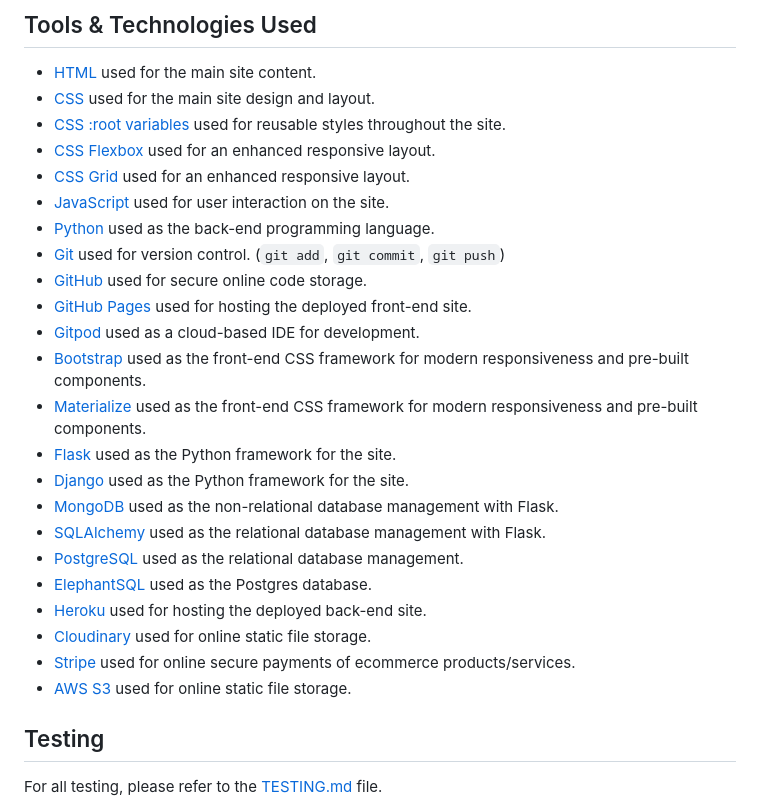
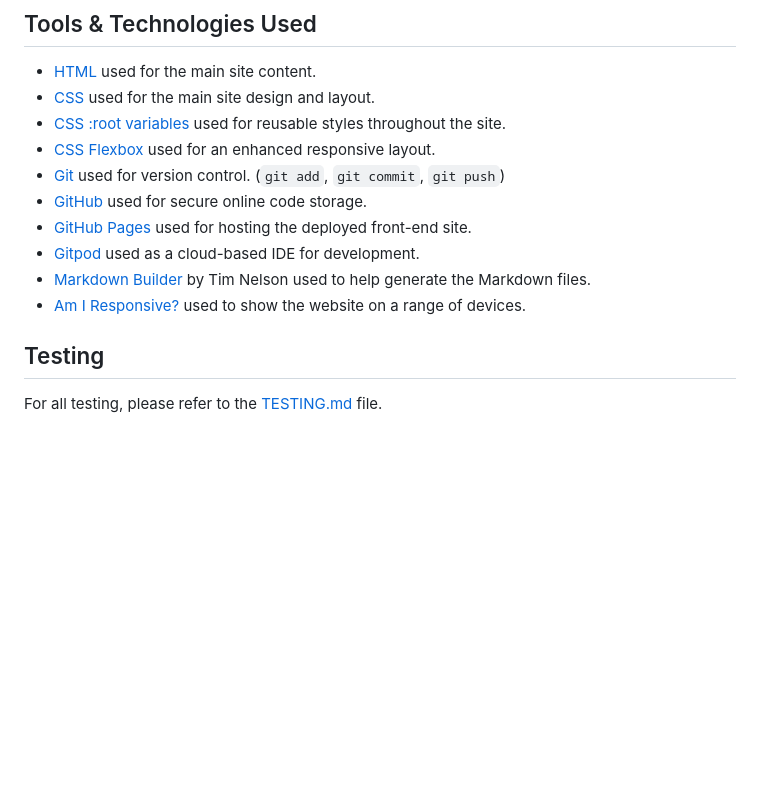
Before and after one commit to Godinhoweverson/PP1_Eniac_First_Computer, a Markdown page: README.md, the part around the change. Rendered like a GitHub page; blank space fills up the shorter version.

Commit message:
tools and technologies

```diff
--- a/README.md
+++ b/README.md
@@ -184,25 +184,12 @@ On Sign up page the users can subscribe to receive more history content.
 - [CSS](https://en.wikipedia.org/wiki/CSS) used for the main site design and layout.
 - [CSS :root variables](https://www.w3schools.com/css/css3_variables.asp) used for reusable styles throughout the site.
 - [CSS Flexbox](https://www.w3schools.com/css/css3_flexbox.asp) used for an enhanced responsive layout.
-- [CSS Grid](https://www.w3schools.com/css/css_grid.asp) used for an enhanced responsive layout.
-- [JavaScript](https://www.javascript.com) used for user interaction on the site.
-- [Python](https://www.python.org) used as the back-end programming language.
 - [Git](https://git-scm.com) used for version control. (`git add`, `git commit`, `git push`)
 - [GitHub](https://github.com) used for secure online code storage.
 - [GitHub Pages](https://pages.github.com) used for hosting the deployed front-end site.
 - [Gitpod](https://gitpod.io) used as a cloud-based IDE for development.
-- [Bootstrap](https://getbootstrap.com) used as the front-end CSS framework for modern responsiveness and pre-built components.
-- [Materialize](https://materializecss.com) used as the front-end CSS framework for modern responsiveness and pre-built components.
-- [Flask](https://flask.palletsprojects.com) used as the Python framework for the site.
-- [Django](https://www.djangoproject.com) used as the Python framework for the site.
-- [MongoDB](https://www.mongodb.com) used as the non-relational database management with Flask.
-- [SQLAlchemy](https://www.sqlalchemy.org) used as the relational database management with Flask.
-- [PostgreSQL](https://www.postgresql.org) used as the relational database management.
-- [ElephantSQL](https://www.elephantsql.com) used as the Postgres database.
-- [Heroku](https://www.heroku.com) used for hosting the deployed back-end site.
-- [Cloudinary](https://cloudinary.com) used for online static file storage.
-- [Stripe](https://stripe.com) used for online secure payments of ecommerce products/services.
-- [AWS S3](https://aws.amazon.com/s3) used for online static file storage.
+- [Markdown Builder](https://traveltimn.github.io/markdown-builder/) by Tim Nelson used to help generate the Markdown files.
+- [Am I Responsive?](https://ui.dev/amiresponsive) used to show the website on a range of devices.
 
 ## Testing
 
```
